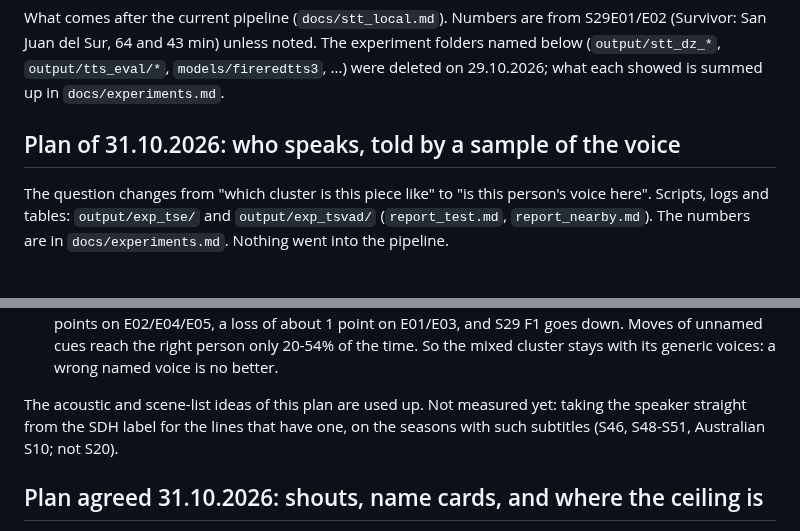
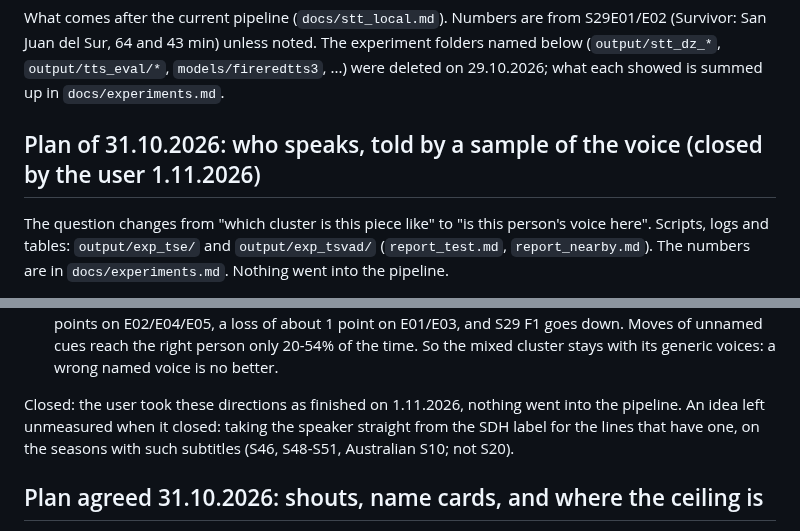
Before and after one commit to AngryBearr/subs_voiceover_vosk_tts, a Markdown page: docs/roadmap.md, 2 parts joined by grey strips. GitHub-like rendering.

Commit message:
docs: the voice sample experiments are closed
Target-speaker extraction, TS-VAD and scene candidate lists were tried and did not help; the user closed them on 1.11.2026.

Co-Authored-By: Claude Opus 5.5 <noreply@anthropic.com>

```diff
--- a/docs/roadmap.md
+++ b/docs/roadmap.md
@@ -5,7 +5,7 @@ What comes after the current pipeline (`docs/stt_local.md`). Numbers are from S2
 The experiment folders named below (`output/stt_dz_*`, `output/tts_eval/*`, `models/fireredtts3`,
 ...) were deleted on 29.10.2026; what each showed is summed up in `docs/experiments.md`.
 
-## Plan of 31.10.2026: who speaks, told by a sample of the voice
+## Plan of 31.10.2026: who speaks, told by a sample of the voice (closed by the user 1.11.2026)
 
 The question changes from "which cluster is this piece like" to "is this person's voice here". Scripts, logs and
 tables: `output/exp_tse/` and `output/exp_tsvad/` (`report_test.md`, `report_nearby.md`). The numbers are in
@@ -30,8 +30,9 @@ tables: `output/exp_tse/` and `output/exp_tsvad/` (`report_test.md`, `report_nea
    about 1 point on E01/E03, and S29 F1 goes down. Moves of unnamed cues reach the right person only 20-54% of the time.
    So the mixed cluster stays with its generic voices: a wrong named voice is no better.
 
-The acoustic and scene-list ideas of this plan are used up. Not measured yet: taking the speaker straight from the SDH label
-for the lines that have one, on the seasons with such subtitles (S46, S48-S51, Australian S10; not S20).
+Closed: the user took these directions as finished on 1.11.2026, nothing went into the pipeline. An idea left unmeasured
+when it closed: taking the speaker straight from the SDH label for the lines that have one, on the seasons with such
+subtitles (S46, S48-S51, Australian S10; not S20).
 
 ## Plan agreed 31.10.2026: shouts, name cards, and where the ceiling is
 
```
